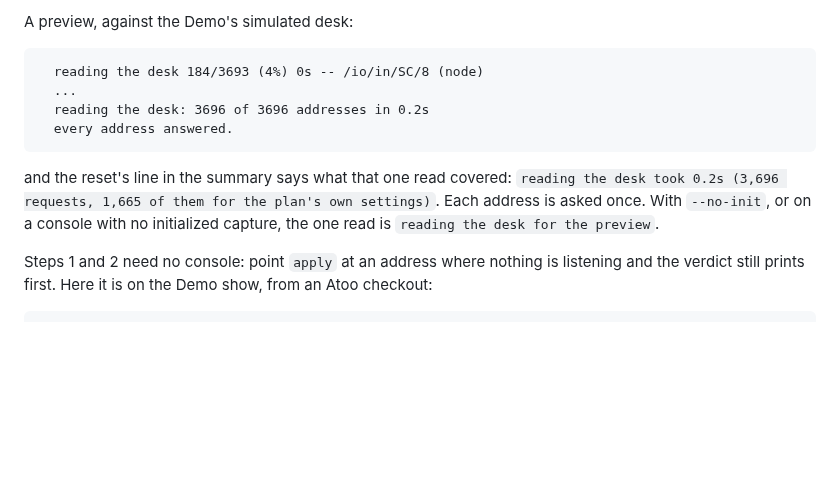
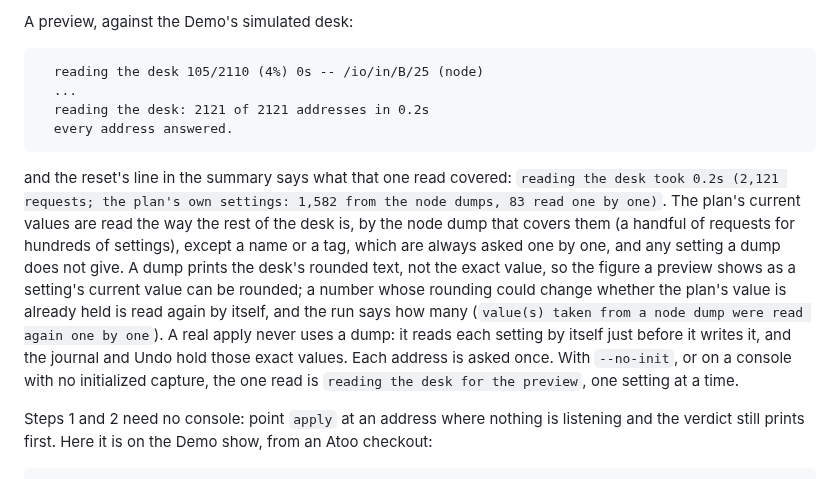
Before and after one commit to corourke/Atoo, a Markdown page: docs/user/applying.md, the part around the change. Drawn GitHub-style; blank space fills up the shorter version.

Commit message:
Docs: refresh the user guide

````diff
--- a/docs/user/applying.md
+++ b/docs/user/applying.md
@@ -114,16 +114,26 @@ stdout and the journal are the same either way.
 A preview, against the Demo's simulated desk:
 
 ```
-  reading the desk 184/3693 (4%) 0s -- /io/in/SC/8 (node)
+  reading the desk 105/2110 (4%) 0s -- /io/in/B/25 (node)
   ...
-  reading the desk: 3696 of 3696 addresses in 0.2s
+  reading the desk: 2121 of 2121 addresses in 0.2s
   every address answered.
 ```
 
 and the reset's line in the summary says what that one read covered:
-`reading the desk took 0.2s (3,696 requests, 1,665 of them for the plan's own settings)`.
-Each address is asked once. With `--no-init`, or on a console with no
-initialized capture, the one read is `reading the desk for the preview`.
+`reading the desk took 0.2s (2,121 requests; the plan's own settings: 1,582 from the node dumps, 83 read one by one)`.
+The plan's current values are read the way the rest of the desk is, by
+the node dump that covers them (a handful of requests for hundreds of
+settings), except a name or a tag, which are always asked one by one, and
+any setting a dump does not give. A dump prints the desk's rounded text, not the
+exact value, so the figure a preview shows as a setting's current value
+can be rounded; a number whose rounding could change whether the plan's
+value is already held is read again by itself, and the run says how many
+(`value(s) taken from a node dump were read again one by one`). A real apply
+never uses a dump: it reads each setting by itself just before it writes it,
+and the journal and Undo hold those exact values. Each address is asked
+once. With `--no-init`, or on a console with no initialized capture, the
+one read is `reading the desk for the preview`, one setting at a time.
 
 Steps 1 and 2 need no console: point `apply` at an address where nothing
 is listening and the verdict still prints first. Here it is on the Demo
````
